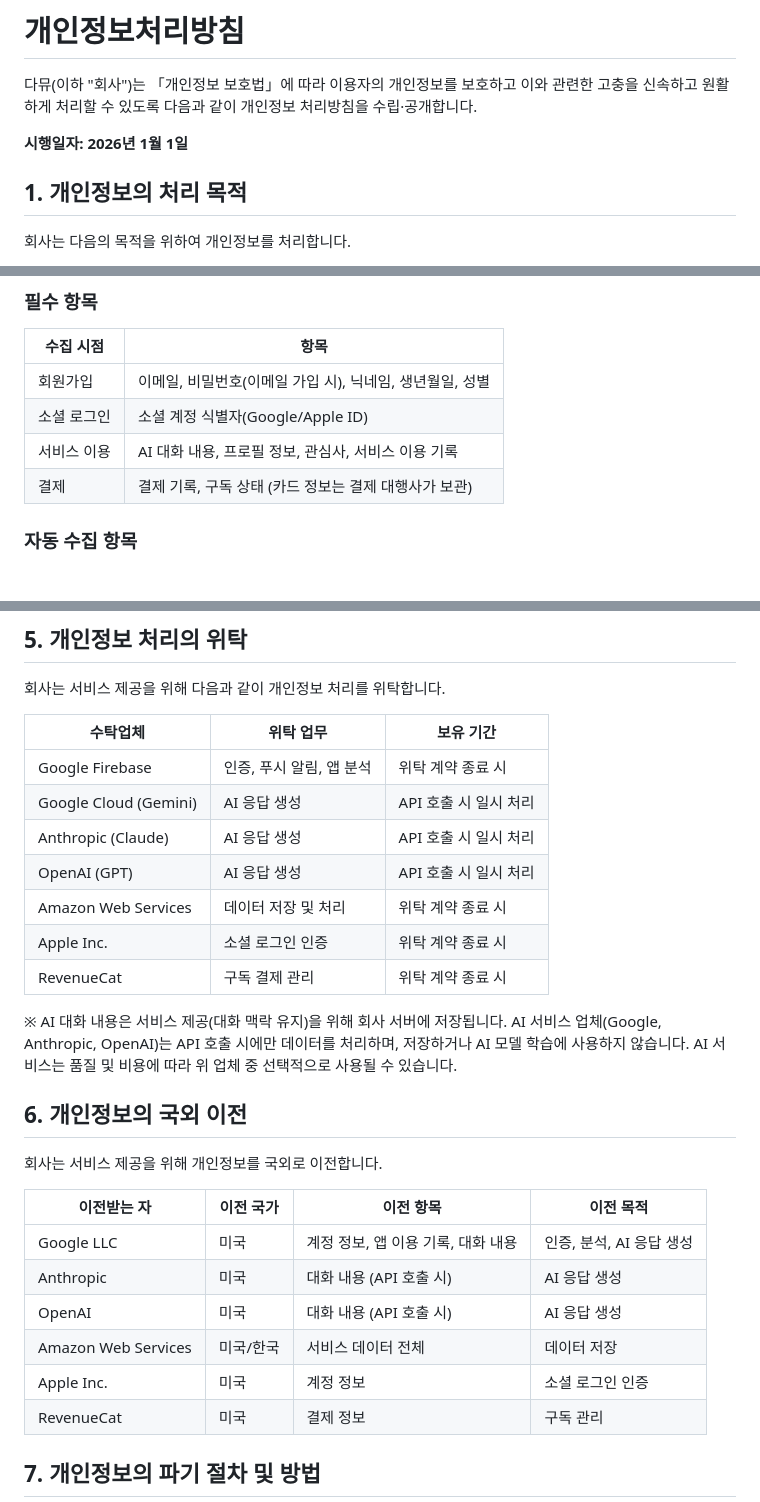
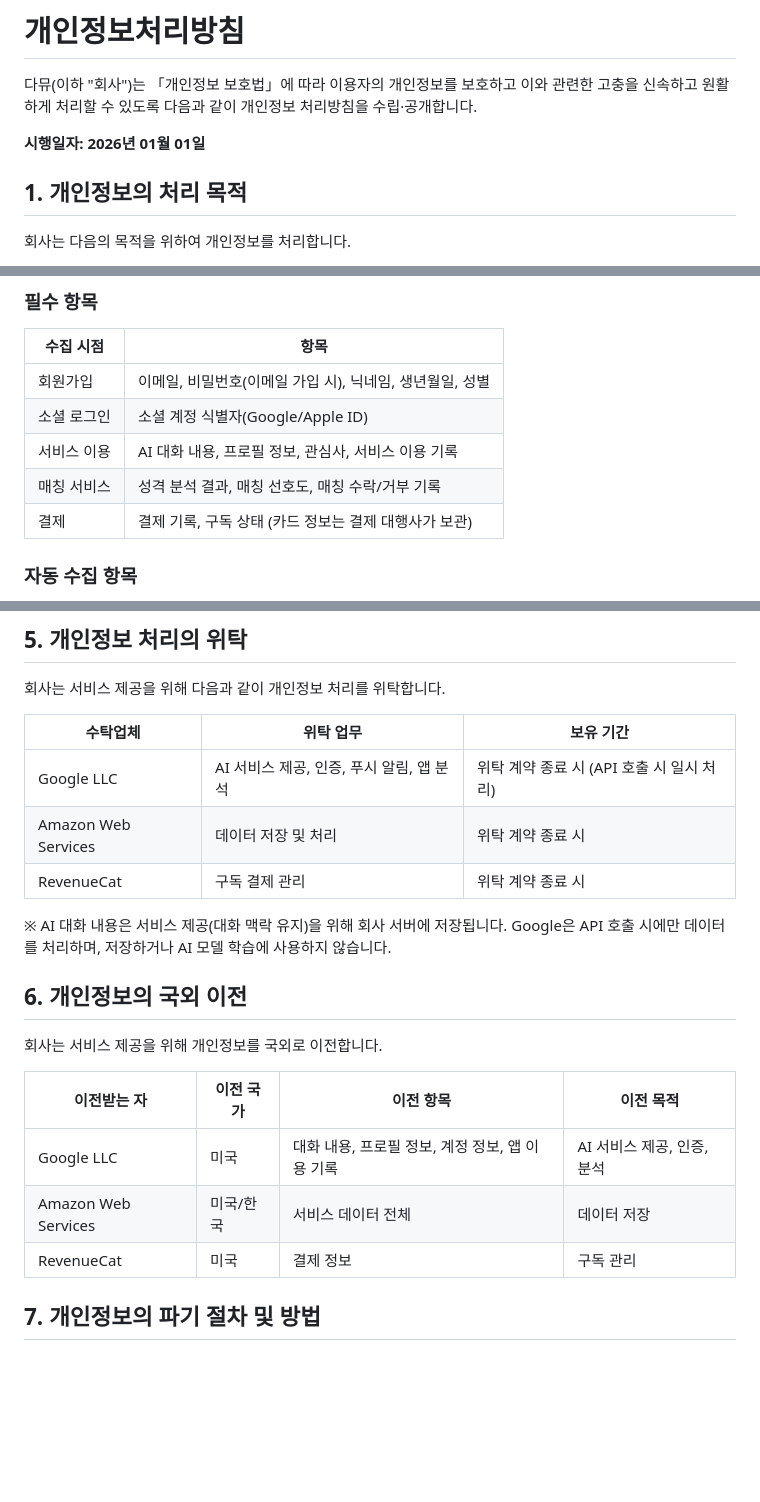
Before and after one commit to damu-git/haru-landing, a Markdown page: .claude/docs/privacy-policy.md, 3 parts joined by grey strips. GitHub-like rendering; blank space fills up the shorter version.

```diff
--- a/.claude/docs/privacy-policy.md
+++ b/.claude/docs/privacy-policy.md
@@ -2,7 +2,7 @@
 
 다뮤(이하 "회사")는 「개인정보 보호법」에 따라 이용자의 개인정보를 보호하고 이와 관련한 고충을 신속하고 원활하게 처리할 수 있도록 다음과 같이 개인정보 처리방침을 수립·공개합니다.
 
-**시행일자: 2026년 1월 1일**
+**시행일자: 2026년 01월 01일**
 
 
 ## 1. 개인정보의 처리 목적
@@ -27,6 +27,7 @@
 | 회원가입 | 이메일, 비밀번호(이메일 가입 시), 닉네임, 생년월일, 성별 |
 | 소셜 로그인 | 소셜 계정 식별자(Google/Apple ID) |
 | 서비스 이용 | AI 대화 내용, 프로필 정보, 관심사, 서비스 이용 기록 |
+| 매칭 서비스 | 성격 분석 결과, 매칭 선호도, 매칭 수락/거부 기록 |
 | 결제 | 결제 기록, 구독 상태 (카드 정보는 결제 대행사가 보관) |
 
 ### 자동 수집 항목
@@ -68,15 +70,11 @@
 
 | 수탁업체 | 위탁 업무 | 보유 기간 |
 |---------|----------|----------|
-| Google Firebase | 인증, 푸시 알림, 앱 분석 | 위탁 계약 종료 시 |
-| Google Cloud (Gemini) | AI 응답 생성 | API 호출 시 일시 처리 |
-| Anthropic (Claude) | AI 응답 생성 | API 호출 시 일시 처리 |
-| OpenAI (GPT) | AI 응답 생성 | API 호출 시 일시 처리 |
+| Google LLC | AI 서비스 제공, 인증, 푸시 알림, 앱 분석 | 위탁 계약 종료 시 (API 호출 시 일시 처리) |
 | Amazon Web Services | 데이터 저장 및 처리 | 위탁 계약 종료 시 |
-| Apple Inc. | 소셜 로그인 인증 | 위탁 계약 종료 시 |
 | RevenueCat | 구독 결제 관리 | 위탁 계약 종료 시 |
 
-※ AI 대화 내용은 서비스 제공(대화 맥락 유지)을 위해 회사 서버에 저장됩니다. AI 서비스 업체(Google, Anthropic, OpenAI)는 API 호출 시에만 데이터를 처리하며, 저장하거나 AI 모델 학습에 사용하지 않습니다. AI 서비스는 품질 및 비용에 따라 위 업체 중 선택적으로 사용될 수 있습니다.
+※ AI 대화 내용은 서비스 제공(대화 맥락 유지)을 위해 회사 서버에 저장됩니다. Google은 API 호출 시에만 데이터를 처리하며, 저장하거나 AI 모델 학습에 사용하지 않습니다.
 
 
 ## 6. 개인정보의 국외 이전
@@ -85,11 +83,8 @@
 
 | 이전받는 자 | 이전 국가 | 이전 항목 | 이전 목적 |
 |------------|----------|----------|----------|
-| Google LLC | 미국 | 계정 정보, 앱 이용 기록, 대화 내용 | 인증, 분석, AI 응답 생성 |
-| Anthropic | 미국 | 대화 내용 (API 호출 시) | AI 응답 생성 |
-| OpenAI | 미국 | 대화 내용 (API 호출 시) | AI 응답 생성 |
+| Google LLC | 미국 | 대화 내용, 프로필 정보, 계정 정보, 앱 이용 기록 | AI 서비스 제공, 인증, 분석 |
 | Amazon Web Services | 미국/한국 | 서비스 데이터 전체 | 데이터 저장 |
-| Apple Inc. | 미국 | 계정 정보 | 소셜 로그인 인증 |
 | RevenueCat | 미국 | 결제 정보 | 구독 관리 |
 
 
```
Also changed, not shown: other parts of .claude/docs/privacy-policy.md (+1 -0 lines), .claude/docs/privacy-policy-v2.md (deleted, +0 -146 lines).
